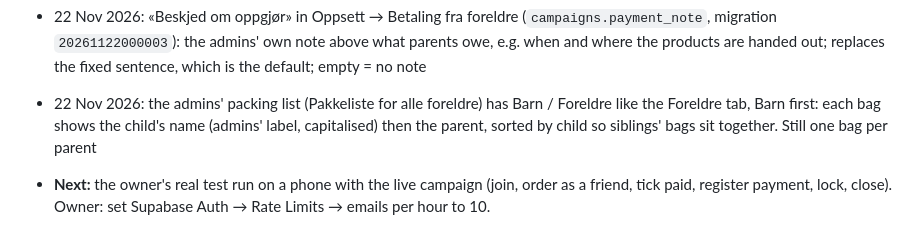
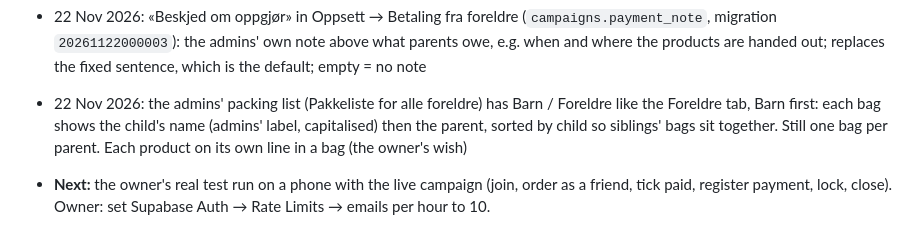
Before and after one commit to dbugger85/produgnad, a Markdown page: docs/plan.md, the part around the change. Rendered like a GitHub page.

Commit message:
Packing list for all parents: one line per product in each bag
Co-Authored-By: Claude Opus 5.5 <noreply@anthropic.com>

```diff
--- a/docs/plan.md
+++ b/docs/plan.md
@@ -84,7 +84,7 @@ Also built early (phase 2 items that were cheap): lock/unlock and close, supplie
 - 22 Nov 2026: the target is labelled as the goal (the owner: make it clear 12 000 is the dugnad's goal): under every progress bar «**2 280 kr** til laget» left and «Mål: **12 000 kr**» right; on the parent page a «Hele dugnaden» heading above the bar (instead of the small «For hele dugnaden» below it), so it's clear which numbers are the parent's own
 - 22 Nov 2026: sellers without login (the owner: «some parents don't want to sign up with their email addresses but still just want to buy a certain amount of products»). Planned with Fable. Admins add a child on the Foreldre tab («+ Legg til barn»: child's first name, parent's name and phone optional); it is a `campaign_parents` row with `parent_user_id` null and `offline_name`/`offline_phone` (migration `20261122000002`, RPC `admin_save_seller`, admins only). It gets a D-code; admins enter its orders (new ones start as Egen, the owner's choice) and payments with the normal tools; it counts in all totals, packing lists and the supplier order. Its order link takes no orders (the owner's choice: the parent would never see them): the page shows closed and a trigger refuses friend orders. No emails (all email SQL joins profiles). Admins may now also add/change orders on any parent's page after the lock (the database already allowed it). Not built: letting such a parent take over the row by logging in later (see Ideas)
 - 22 Nov 2026: «Beskjed om oppgjør» in Oppsett → Betaling fra foreldre (`campaigns.payment_note`, migration `20261122000003`): the admins' own note above what parents owe, e.g. when and where the products are handed out; replaces the fixed sentence, which is the default; empty = no note
-- 22 Nov 2026: the admins' packing list (Pakkeliste for alle foreldre) has Barn / Foreldre like the Foreldre tab, Barn first: each bag shows the child's name (admins' label, capitalised) then the parent, sorted by child so siblings' bags sit together. Still one bag per parent
+- 22 Nov 2026: the admins' packing list (Pakkeliste for alle foreldre) has Barn / Foreldre like the Foreldre tab, Barn first: each bag shows the child's name (admins' label, capitalised) then the parent, sorted by child so siblings' bags sit together. Still one bag per parent. Each product on its own line in a bag (the owner's wish)
 - **Next:** the owner's real test run on a phone with the live campaign (join, order as a friend, tick paid, register payment, lock, close). Owner: set Supabase Auth → Rate Limits → emails per hour to 10.
 
 ## Ideas (not built; may never be built)
```
Also changed, not shown: docs/screenshots/i-alle-pakkelister.jpg, 1 other file.
